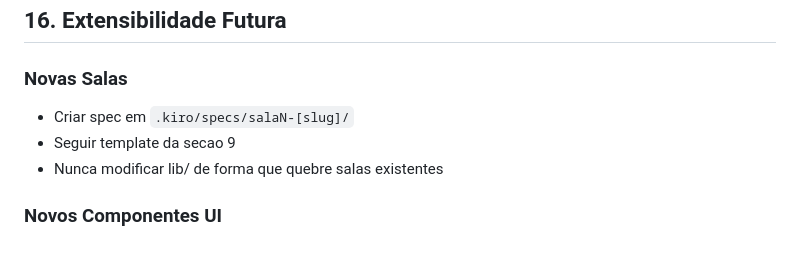
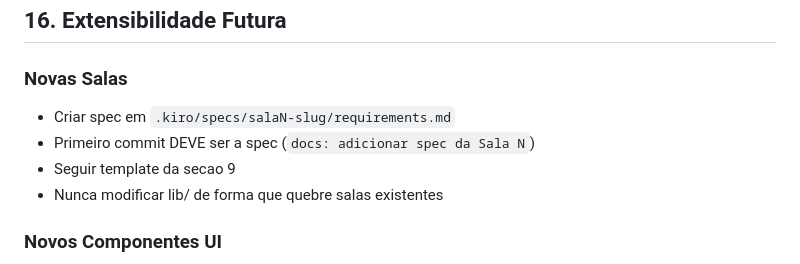
Before and after one commit to brunoom1/escape, a Markdown page: .kiro/specs/project-spec.md, the part around one of its changes. Drawn GitHub-style.

```diff
--- a/.kiro/specs/project-spec.md
+++ b/.kiro/specs/project-spec.md
@@ -484,7 +510,8 @@ Referencia completa em `.kiro/steering/lessons-learned.md`. Resumo:
 ## 16. Extensibilidade Futura
 
 ### Novas Salas
-- Criar spec em `.kiro/specs/salaN-[slug]/`
+- Criar spec em `.kiro/specs/salaN-slug/requirements.md`
+- Primeiro commit DEVE ser a spec (`docs: adicionar spec da Sala N`)
 - Seguir template da secao 9
 - Nunca modificar lib/ de forma que quebre salas existentes
 
```
Also changed, not shown: other parts of .kiro/specs/project-spec.md (+34 -8 lines), 1 other file.
